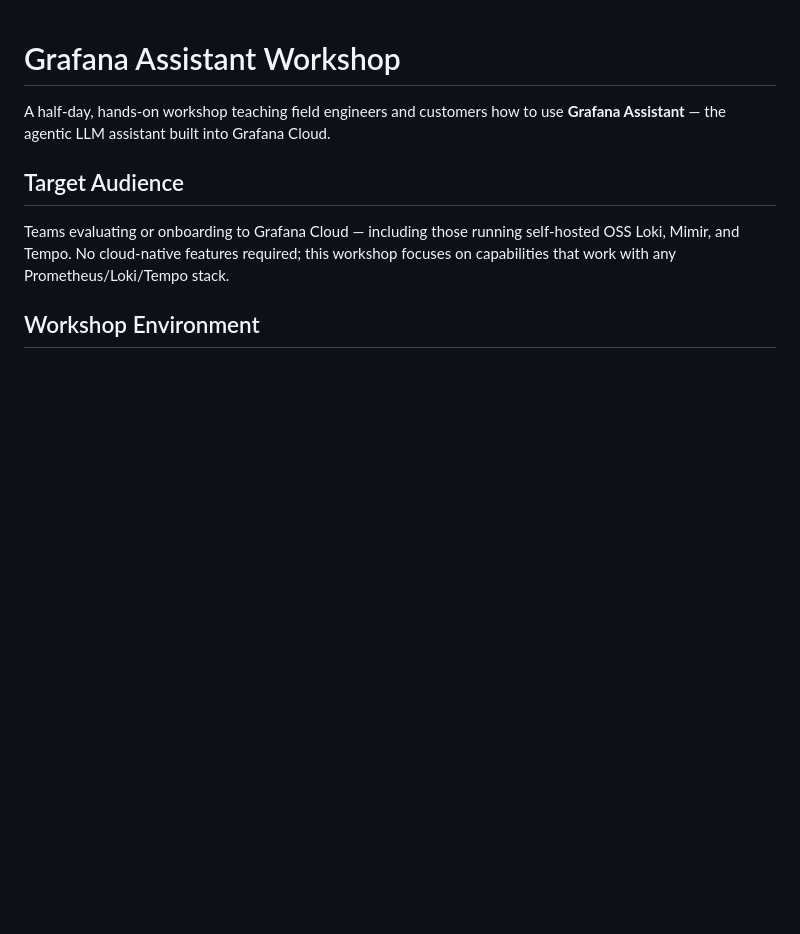
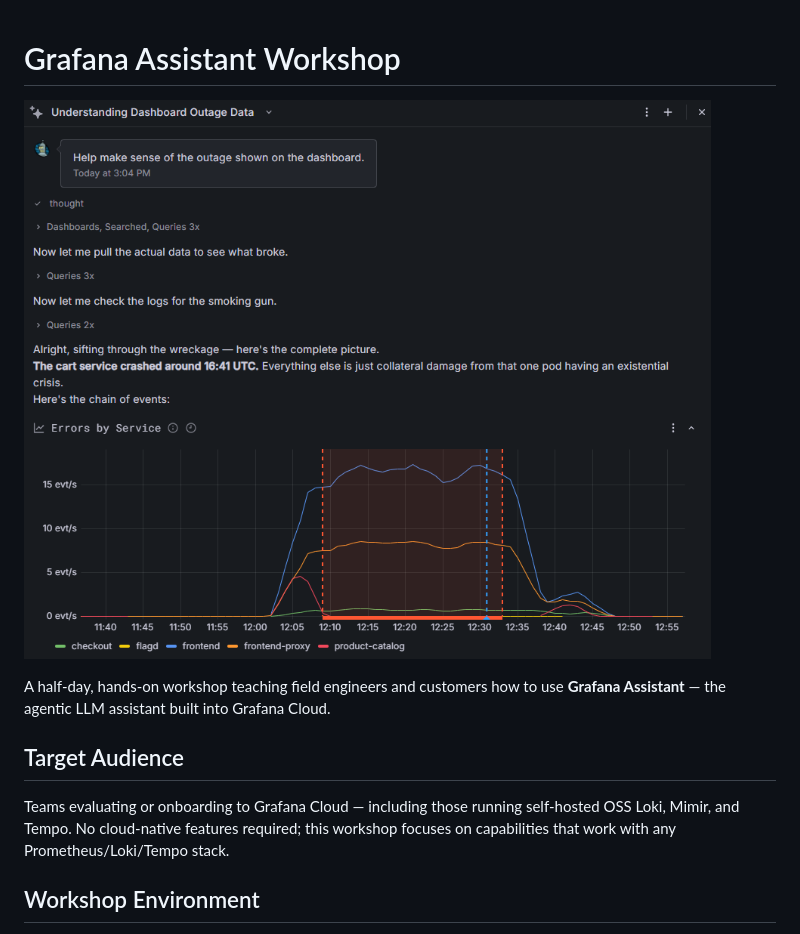
Before and after one commit to scarolan/grafana-cloud-assistant-workshop, a Markdown page: README.md, the part around the change. GitHub-like rendering; pictures changed too: docs/images/assistant.png (added); blank space fills up the shorter version.

Commit message:
Add assistant.png hero image to README
Co-Authored-By: Claude Sonnet 4.6 <noreply@anthropic.com>

```diff
--- a/README.md
+++ b/README.md
@@ -1,4 +1,6 @@
 # Grafana Assistant Workshop
+
+![Grafana Assistant](docs/images/assistant.png)
 
 A half-day, hands-on workshop teaching field engineers and customers how to use **Grafana Assistant** — the agentic LLM assistant built into Grafana Cloud.
 
```
